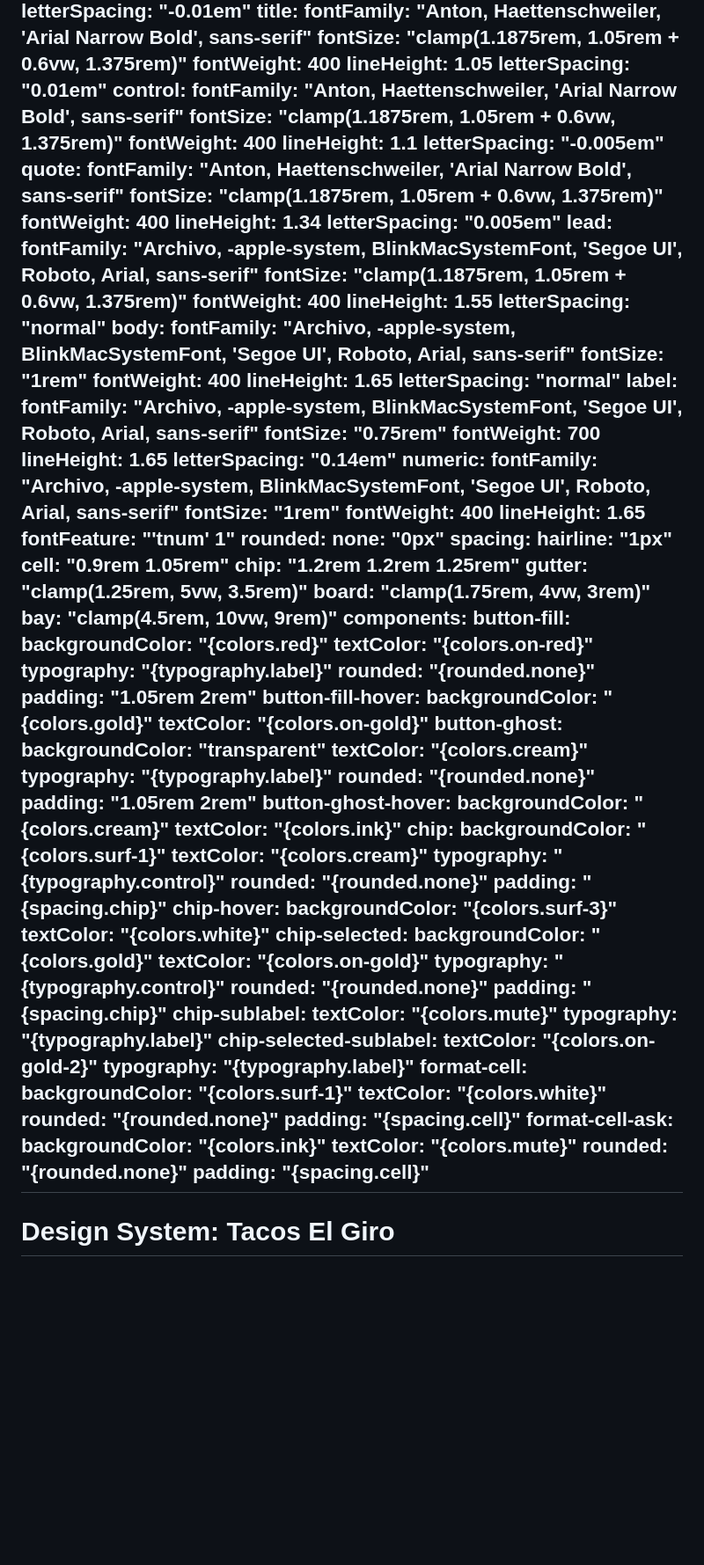
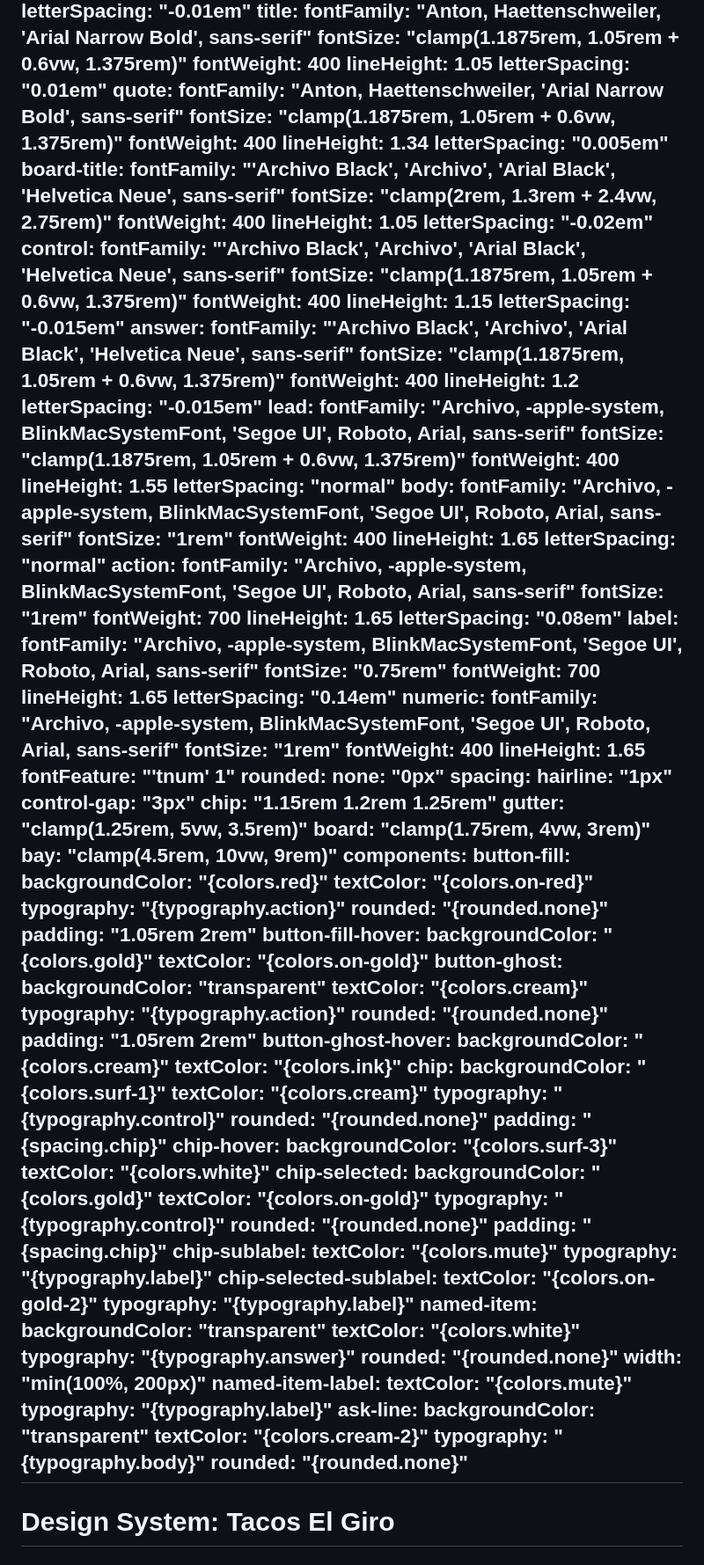
Before and after one commit to neimiah12/Tacos-El-Giro-, a Markdown page: DESIGN.md, the part around one of its changes. Shown at 88% size. GitHub-like rendering; blank space fills up the shorter version.

```diff
--- a/DESIGN.md
+++ b/DESIGN.md
@@ -40,18 +40,30 @@ typography:
     fontWeight: 400
     lineHeight: 1.05
     letterSpacing: "0.01em"
-  control:
-    fontFamily: "Anton, Haettenschweiler, 'Arial Narrow Bold', sans-serif"
-    fontSize: "clamp(1.1875rem, 1.05rem + 0.6vw, 1.375rem)"
-    fontWeight: 400
-    lineHeight: 1.1
-    letterSpacing: "-0.005em"
   quote:
     fontFamily: "Anton, Haettenschweiler, 'Arial Narrow Bold', sans-serif"
     fontSize: "clamp(1.1875rem, 1.05rem + 0.6vw, 1.375rem)"
     fontWeight: 400
     lineHeight: 1.34
     letterSpacing: "0.005em"
+  board-title:
+    fontFamily: "'Archivo Black', 'Archivo', 'Arial Black', 'Helvetica Neue', sans-serif"
+    fontSize: "clamp(2rem, 1.3rem + 2.4vw, 2.75rem)"
+    fontWeight: 400
+    lineHeight: 1.05
+    letterSpacing: "-0.02em"
+  control:
+    fontFamily: "'Archivo Black', 'Archivo', 'Arial Black', 'Helvetica Neue', sans-serif"
+    fontSize: "clamp(1.1875rem, 1.05rem + 0.6vw, 1.375rem)"
+    fontWeight: 400
+    lineHeight: 1.15
+    letterSpacing: "-0.015em"
+  answer:
+    fontFamily: "'Archivo Black', 'Archivo', 'Arial Black', 'Helvetica Neue', sans-serif"
+    fontSize: "clamp(1.1875rem, 1.05rem + 0.6vw, 1.375rem)"
+    fontWeight: 400
+    lineHeight: 1.2
+    letterSpacing: "-0.015em"
   lead:
     fontFamily: "Archivo, -apple-system, BlinkMacSystemFont, 'Segoe UI', Roboto, Arial, sans-serif"
     fontSize: "clamp(1.1875rem, 1.05rem + 0.6vw, 1.375rem)"
@@ -64,6 +76,12 @@ typography:
     fontWeight: 400
     lineHeight: 1.65
     letterSpacing: "normal"
+  action:
+    fontFamily: "Archivo, -apple-system, BlinkMacSystemFont, 'Segoe UI', Roboto, Arial, sans-serif"
+    fontSize: "1rem"
+    fontWeight: 700
+    lineHeight: 1.65
+    letterSpacing: "0.08em"
   label:
     fontFamily: "Archivo, -apple-system, BlinkMacSystemFont, 'Segoe UI', Roboto, Arial, sans-serif"
     fontSize: "0.75rem"
@@ -80,8 +98,8 @@ rounded:
   none: "0px"
 spacing:
   hairline: "1px"
-  cell: "0.9rem 1.05rem"
-  chip: "1.2rem 1.2rem 1.25rem"
+  control-gap: "3px"
+  chip: "1.15rem 1.2rem 1.25rem"
   gutter: "clamp(1.25rem, 5vw, 3.5rem)"
   board: "clamp(1.75rem, 4vw, 3rem)"
   bay: "clamp(4.5rem, 10vw, 9rem)"
@@ -89,7 +107,7 @@ components:
   button-fill:
     backgroundColor: "{colors.red}"
     textColor: "{colors.on-red}"
-    typography: "{typography.label}"
+    typography: "{typography.action}"
     rounded: "{rounded.none}"
     padding: "1.05rem 2rem"
   button-fill-hover:
@@ -98,7 +116,7 @@ components:
   button-ghost:
     backgroundColor: "transparent"
     textColor: "{colors.cream}"
-    typography: "{typography.label}"
+    typography: "{typography.action}"
     rounded: "{rounded.none}"
     padding: "1.05rem 2rem"
   button-ghost-hover:
@@ -125,16 +143,20 @@ components:
   chip-selected-sublabel:
     textColor: "{colors.on-gold-2}"
     typography: "{typography.label}"
-  format-cell:
-    backgroundColor: "{colors.surf-1}"
+  named-item:
+    backgroundColor: "transparent"
     textColor: "{colors.white}"
+    typography: "{typography.answer}"
     rounded: "{rounded.none}"
-    padding: "{spacing.cell}"
-  format-cell-ask:
-    backgroundColor: "{colors.ink}"
+    width: "min(100%, 200px)"
+  named-item-label:
     textColor: "{colors.mute}"
+    typography: "{typography.label}"
+  ask-line:
+    backgroundColor: "transparent"
+    textColor: "{colors.cream-2}"
+    typography: "{typography.body}"
     rounded: "{rounded.none}"
-    padding: "{spacing.cell}"
 ---
 
 # Design System: Tacos El Giro
```
Also changed, not shown: other parts of DESIGN.md (+179 -110 lines).
